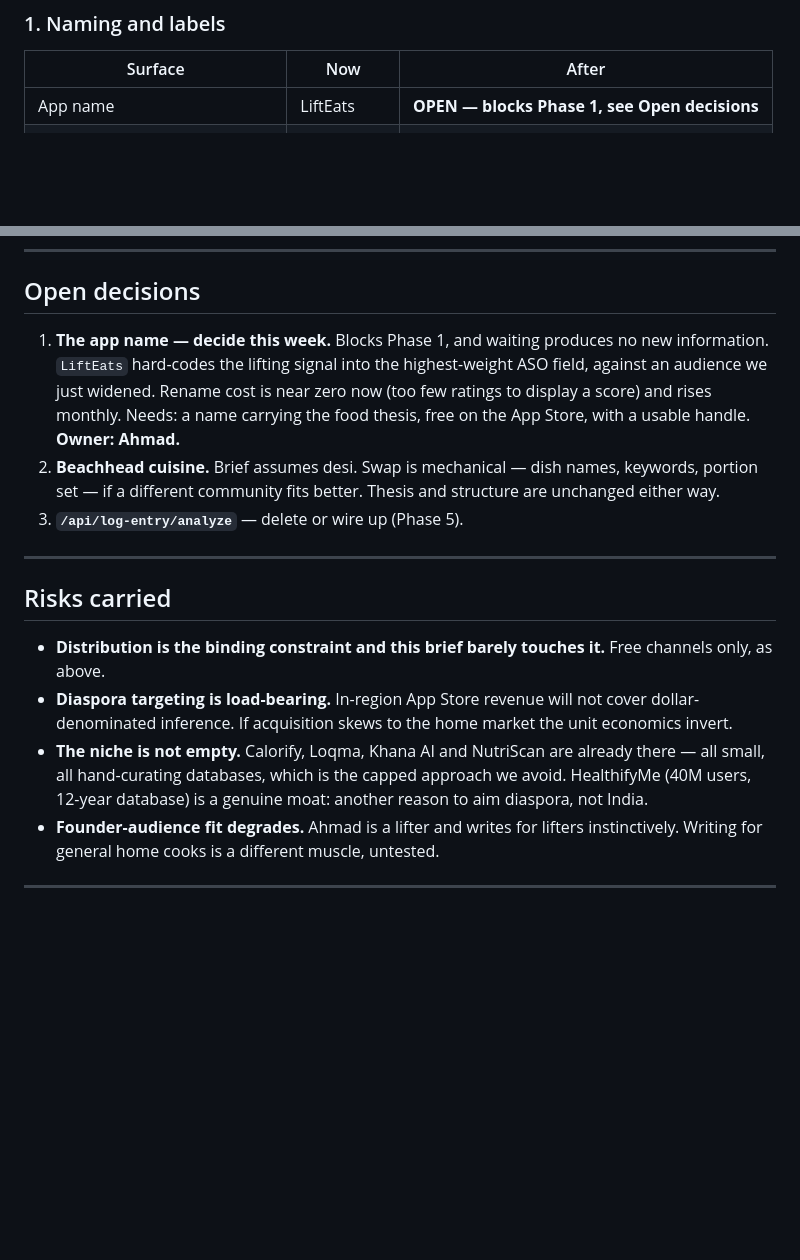
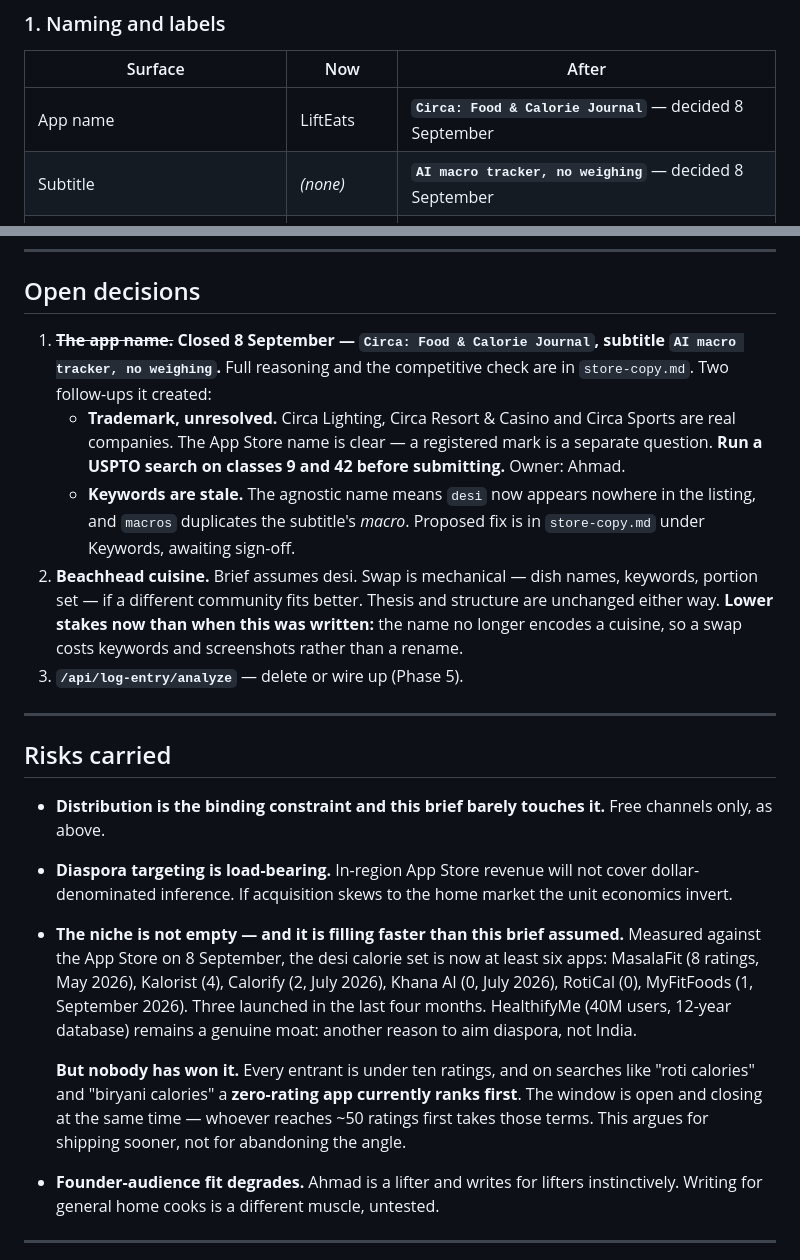
Before and after one commit to Alitariq747/gym-fuel, a Markdown page: project-brief.md, 2 parts joined by grey strips. Drawn GitHub-style; blank space fills up the shorter version.

```diff
--- a/project-brief.md
+++ b/project-brief.md
@@ -81,7 +81,8 @@ at any volume — price segmentation does not rescue the home market.
 
 | Surface | Now | After |
 |---|---|---|
-| App name | LiftEats | **OPEN — blocks Phase 1, see Open decisions** |
+| App name | LiftEats | **`Circa: Food & Calorie Journal`** — decided 8 September |
+| Subtitle | *(none)* | **`AI macro tracker, no weighing`** — decided 8 September |
 | `GoalType.leanBulk.displayName` | "Lean Bulk" | "Gain" |
 | `GoalType.cut.displayName` | "Cut" | "Lose fat" |
 | `GoalType.maintain.displayName` | "Maintain" | "Maintain" |
@@ -434,15 +435,21 @@ From `product-as-built.md`, all verified as unreferenced:
 
 ## Open decisions
 
-1. **The app name — decide this week.** Blocks Phase 1, and waiting produces no
-   new information. `LiftEats` hard-codes the lifting signal into
-   the highest-weight ASO field, against an audience we just widened. Rename cost
-   is near zero now (too few ratings to display a score) and rises monthly. Needs:
-   a name carrying the food thesis, free on the App Store, with a usable handle.
-   **Owner: Ahmad.**
+1. ~~**The app name.**~~ **Closed 8 September — `Circa: Food & Calorie Journal`,
+   subtitle `AI macro tracker, no weighing`.** Full reasoning and the competitive
+   check are in `store-copy.md`. Two follow-ups it created:
+   - **Trademark, unresolved.** Circa Lighting, Circa Resort & Casino and Circa
+     Sports are real companies. The App Store name is clear — a registered mark is
+     a separate question. **Run a USPTO search on classes 9 and 42 before
+     submitting.** Owner: Ahmad.
+   - **Keywords are stale.** The agnostic name means `desi` now appears nowhere in
+     the listing, and `macros` duplicates the subtitle's *macro*. Proposed fix is in
+     `store-copy.md` under Keywords, awaiting sign-off.
 2. **Beachhead cuisine.** Brief assumes desi. Swap is mechanical — dish names,
    keywords, portion set — if a different community fits better. Thesis and
-   structure are unchanged either way.
+   structure are unchanged either way. **Lower stakes now than when this was
+   written:** the name no longer encodes a cuisine, so a swap costs keywords and
+   screenshots rather than a rename.
 3. **`/api/log-entry/analyze`** — delete or wire up (Phase 5).
 
 ---
@@ -454,10 +461,18 @@ From `product-as-built.md`, all verified as unreferenced:
 - **Diaspora targeting is load-bearing.** In-region App Store revenue will not
   cover dollar-denominated inference. If acquisition skews to the home market the
   unit economics invert.
-- **The niche is not empty.** Calorify, Loqma, Khana AI and NutriScan are already
-  there — all small, all hand-curating databases, which is the capped approach we
-  avoid. HealthifyMe (40M users, 12-year database) is a genuine moat: another
-  reason to aim diaspora, not India.
+- **The niche is not empty — and it is filling faster than this brief assumed.**
+  Measured against the App Store on 8 September, the desi calorie set is now at
+  least six apps: MasalaFit (8 ratings, May 2026), Kalorist (4), Calorify (2,
+  July 2026), Khana AI (0, July 2026), RotiCal (0), MyFitFoods (1, September 2026).
+  Three launched in the last four months. HealthifyMe (40M users, 12-year database)
+  remains a genuine moat: another reason to aim diaspora, not India.
+
+  **But nobody has won it.** Every entrant is under ten ratings, and on searches
+  like "roti calories" and "biryani calories" a **zero-rating app currently ranks
+  first**. The window is open and closing at the same time — whoever reaches ~50
+  ratings first takes those terms. This argues for shipping sooner, not for
+  abandoning the angle.
 - **Founder-audience fit degrades.** Ahmad is a lifter and writes for lifters
   instinctively. Writing for general home cooks is a different muscle, untested.
 
```
Also changed, not shown: build-order.md (+8 -3 lines), store-copy.md (+92 -18 lines).
